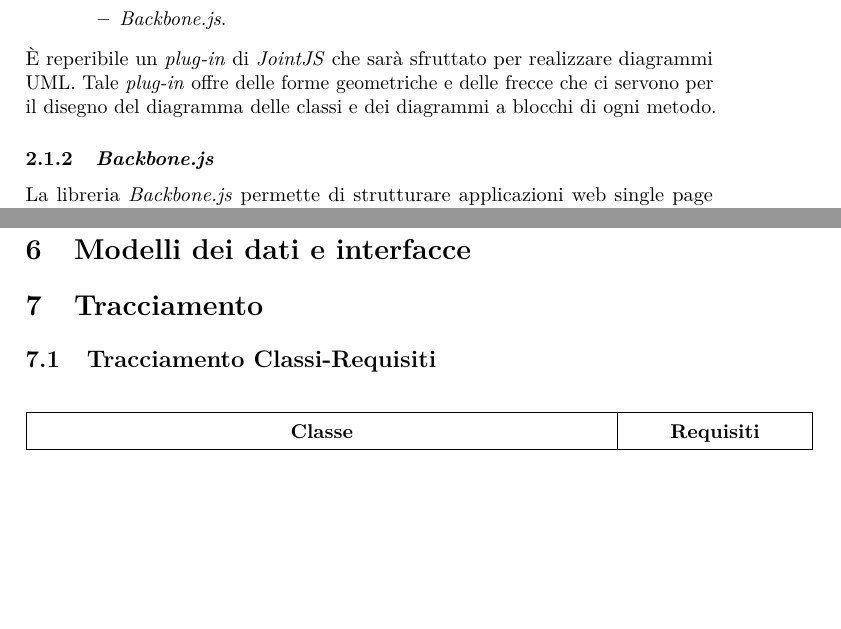
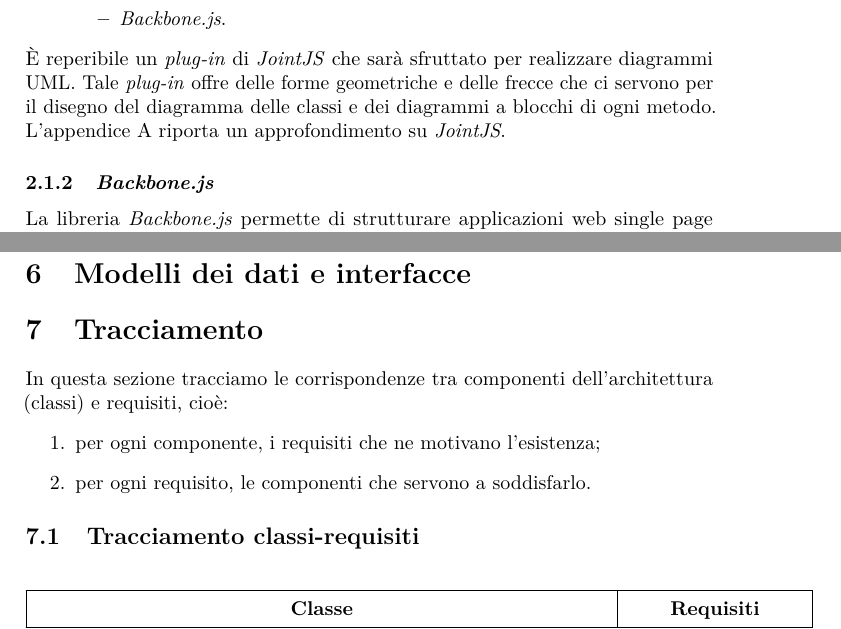
Before and after one commit to hivex-unipd/swedesigner-doc, a LaTeX document (doc/Esterni/Specifica_tecnica/Specifica_tecnica_0_0_1.tex, which reads doc/Esterni/Specifica_tecnica/tex/tecnologie.tex, doc/Esterni/Specifica_tecnica/tex/tracciamento.tex, doc/Esterni/Specifica_tecnica/tex/tracciamentoClassiRequisiti.tex): two parts of pages 10 and 49 of 65 before the commit and two parts of pages 9 and 48 of 64 after it, joined at a grey line, cut so that both start at the same text, the shorter picture padded with empty space. Compiled offline with pdfLaTeX.

Commit message:
intro tracciamento + altro

```diff
--- a/doc/Esterni/Specifica_tecnica/tex/tecnologie.tex
+++ b/doc/Esterni/Specifica_tecnica/tex/tecnologie.tex
@@ -22,6 +22,8 @@ La libreria sfrutta le seguenti tecnologie per il suo funzionamento:
 \end{itemize}
 
 È reperibile un \emph{plug-in} di \jointjs{} che sarà sfruttato per realizzare diagrammi UML. Tale \emph{plug-in} offre delle forme geometriche e delle frecce che ci servono per il disegno del diagramma delle classi e dei diagrammi a blocchi di ogni metodo.
+
+L'appendice \ref{sec:app_jointjs} riporta un approfondimento su \jointjs.
 
 \subsubsection{\backbonejs}
 La libreria \backbonejs{} permette di strutturare applicazioni web single page (\gloss{SPA}) fornendo \textbf{modelli} con binding di chiave-valore, eventi, \textbf{collezioni} e \textbf{viste} con una gestione degli eventi dichiarativa. Essa offre inoltre una interfaccia RESTful.
--- a/doc/Esterni/Specifica_tecnica/tex/tracciamento.tex
+++ b/doc/Esterni/Specifica_tecnica/tex/tracciamento.tex
@@ -4,8 +4,13 @@
 
 
 
-% [Breve introduzione?]
+In questa sezione tracciamo le corrispondenze tra componenti dell'architettura (classi) e requisiti, cioè:
+\begin{enumerate}
+	\item per ogni componente, i requisiti che ne motivano l'esistenza;
+	\item per ogni requisito, le componenti che servono a soddisfarlo.
+\end{enumerate}
 
 
 
+\input{tex/tracciamentoClassiRequisiti}
 
@@ -15,6 +18,4 @@
 
 \pagebreak
 
-
-% [...]
 \input{tex/tracciamentoRequisitiClassi}
--- a/doc/Esterni/Specifica_tecnica/tex/tracciamentoClassiRequisiti.tex
+++ b/doc/Esterni/Specifica_tecnica/tex/tracciamentoClassiRequisiti.tex
@@ -1,4 +1,4 @@
-\subsection{Tracciamento Classi-Requisiti}
+\subsection{Tracciamento classi-requisiti}
 \normalsize
 \begin{longtable}{|>{\centering}m{10cm}|m{3cm}<{\centering}|}
 \hline
```
Also changed, not shown: doc/Esterni/Specifica_tecnica/Specifica_tecnica_0_0_1.tex (+4 -4 lines), doc/Esterni/Specifica_tecnica/tex/appjoint.tex (+2 -5 lines), doc/Esterni/Specifica_tecnica/tex/intro.tex (+1 -2 lines), doc/Esterni/Specifica_tecnica/tex/tracciamentoRequisitiClassi.tex (+1 -1 lines), doc/Esterni/Specifica_tecnica/tex/tracciamento.tex (2 more changed lines).
